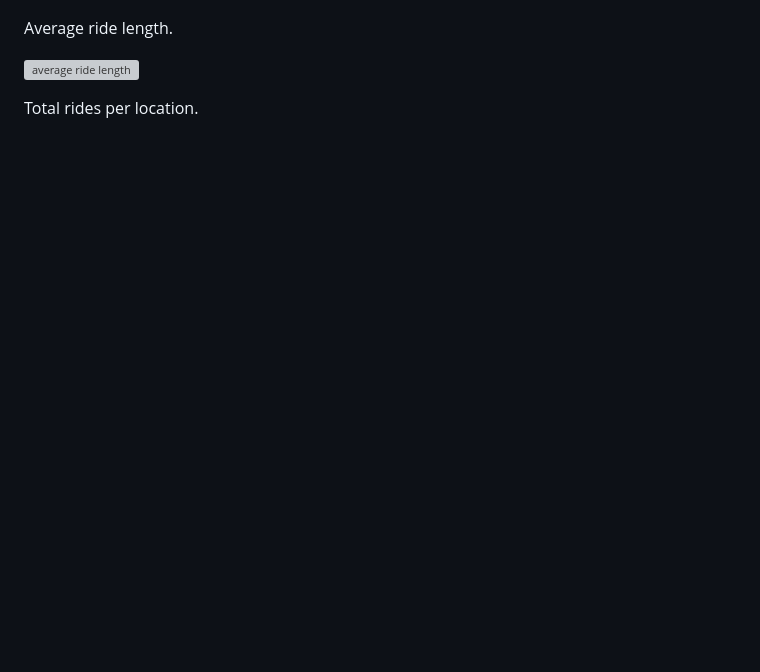
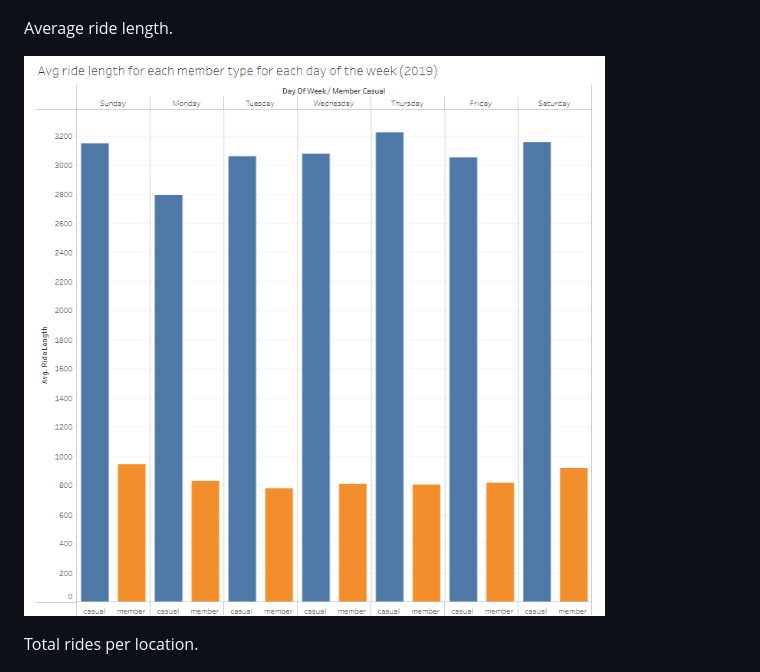
Before and after one commit to kennylam365/Data-Analytics-Portfolio, a Markdown page: README.md, the part around the change. GitHub-like rendering; blank space fills up the shorter version; grey boxes are pictures that could not be loaded.

```diff
--- a/README.md
+++ b/README.md
@@ -81,7 +81,7 @@ Number of rides per day.
 
 Average ride length.
 
-![average ride length](assets/avg_ride_length.png)
+![average ride length](assets/avg_rides_length.png)
 
 Total rides per location.
 
```
